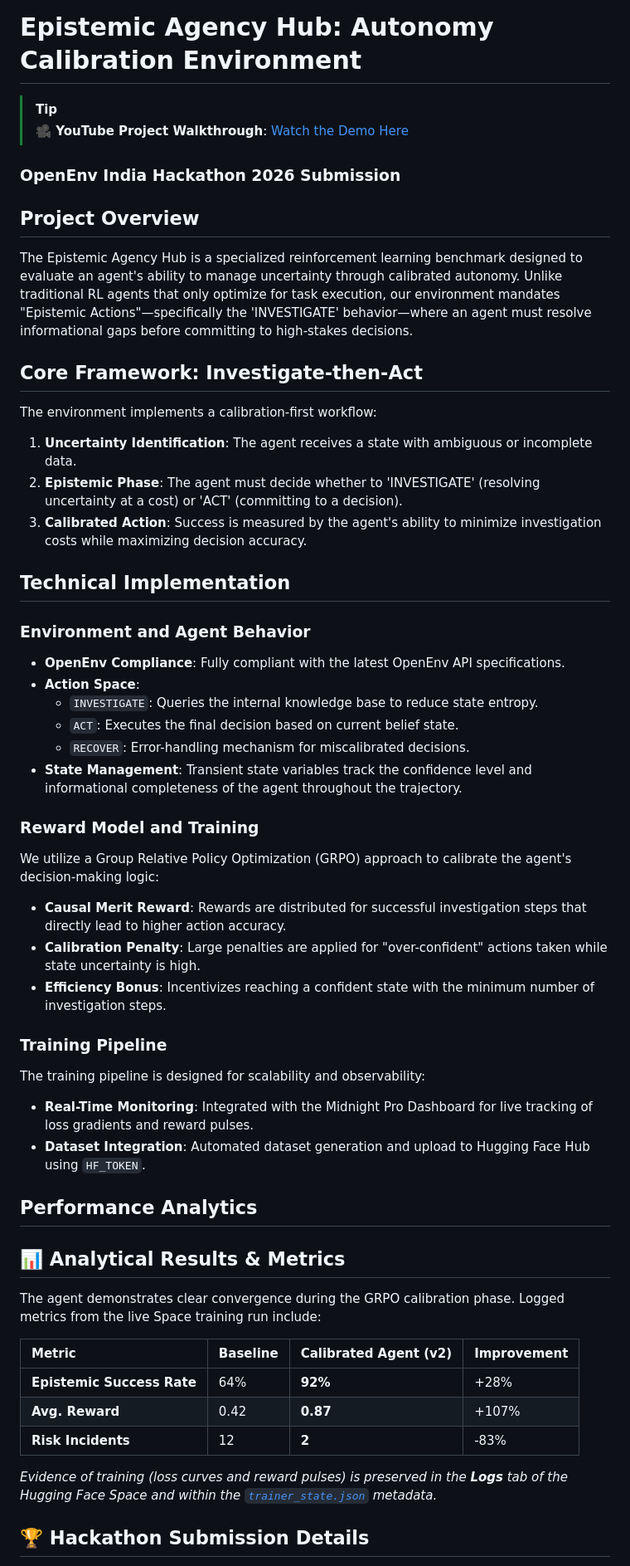
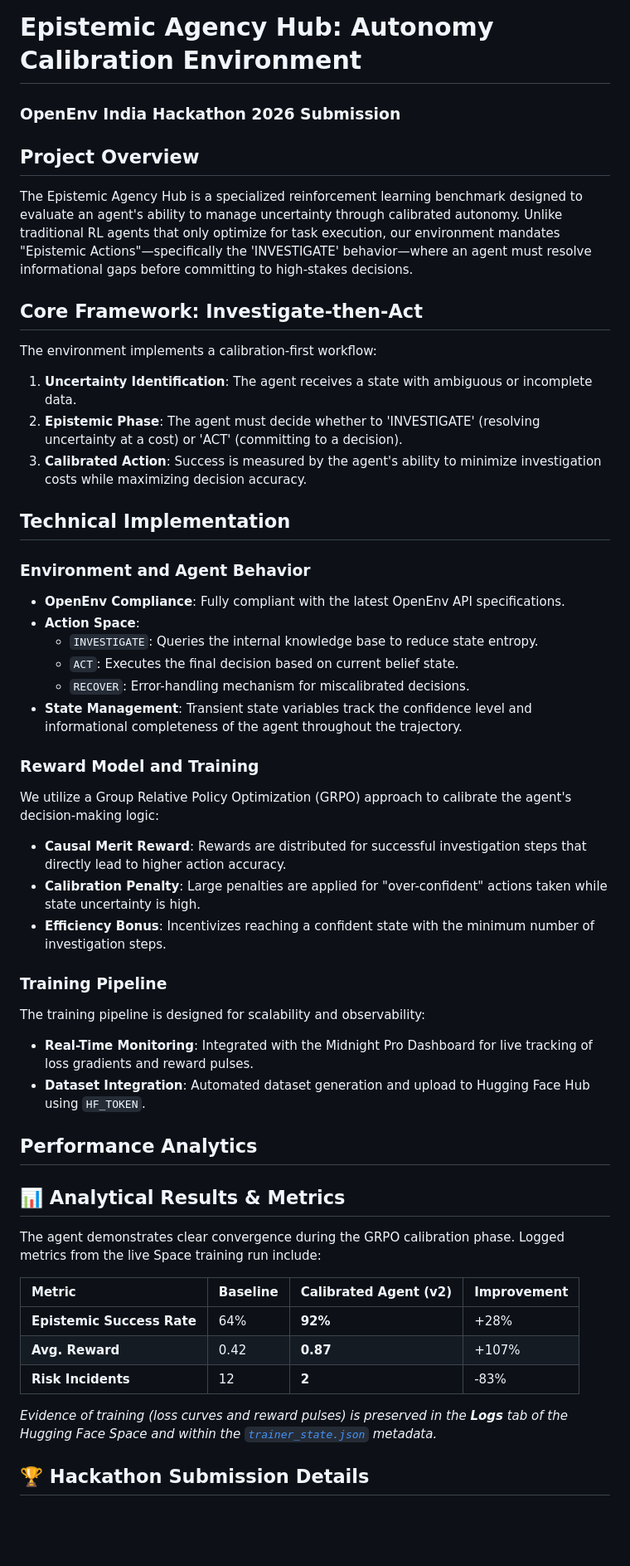
Before and after one commit to Rhythm280/Autonomy-Calibration-Environment, a Markdown page: README.md, the part around one of its changes. Shown at 83% size. Rendered like a GitHub page; blank space fills up the shorter version.

```diff
--- a/README.md
+++ b/README.md
@@ -9,16 +9,16 @@ app_port: 7860
 
 # Epistemic Agency Hub: Autonomy Calibration Environment
 
-> [!TIP]
-> **🎥 YouTube Project Walkthrough**: [Watch the Demo Here](https://youtube.com/yourlink)
-
 ### OpenEnv India Hackathon 2026 Submission
 
 ## Project Overview
+
 The Epistemic Agency Hub is a specialized reinforcement learning benchmark designed to evaluate an agent's ability to manage uncertainty through calibrated autonomy. Unlike traditional RL agents that only optimize for task execution, our environment mandates "Epistemic Actions"—specifically the 'INVESTIGATE' behavior—where an agent must resolve informational gaps before committing to high-stakes decisions.
 
 ## Core Framework: Investigate-then-Act
+
 The environment implements a calibration-first workflow:
+
 1. **Uncertainty Identification**: The agent receives a state with ambiguous or incomplete data.
 2. **Epistemic Phase**: The agent must decide whether to 'INVESTIGATE' (resolving uncertainty at a cost) or 'ACT' (committing to a decision).
 3. **Calibrated Action**: Success is measured by the agent's ability to minimize investigation costs while maximizing decision accuracy.
@@ -26,35 +26,41 @@ The environment implements a calibration-first workflow:
 ## Technical Implementation
 
 ### Environment and Agent Behavior
-*   **OpenEnv Compliance**: Fully compliant with the latest OpenEnv API specifications.
-*   **Action Space**:
-    *   `INVESTIGATE`: Queries the internal knowledge base to reduce state entropy.
-    *   `ACT`: Executes the final decision based on current belief state.
-    *   `RECOVER`: Error-handling mechanism for miscalibrated decisions.
-*   **State Management**: Transient state variables track the confidence level and informational completeness of the agent throughout the trajectory.
+
+- **OpenEnv Compliance**: Fully compliant with the latest OpenEnv API specifications.
+- **Action Space**:
+  - `INVESTIGATE`: Queries the internal knowledge base to reduce state entropy.
+  - `ACT`: Executes the final decision based on current belief state.
+  - `RECOVER`: Error-handling mechanism for miscalibrated decisions.
+- **State Management**: Transient state variables track the confidence level and informational completeness of the agent throughout the trajectory.
 
 ### Reward Model and Training
+
 We utilize a Group Relative Policy Optimization (GRPO) approach to calibrate the agent's decision-making logic:
-*   **Causal Merit Reward**: Rewards are distributed for successful investigation steps that directly lead to higher action accuracy.
-*   **Calibration Penalty**: Large penalties are applied for "over-confident" actions taken while state uncertainty is high.
-*   **Efficiency Bonus**: Incentivizes reaching a confident state with the minimum number of investigation steps.
+
+- **Causal Merit Reward**: Rewards are distributed for successful investigation steps that directly lead to higher action accuracy.
+- **Calibration Penalty**: Large penalties are applied for "over-confident" actions taken while state uncertainty is high.
+- **Efficiency Bonus**: Incentivizes reaching a confident state with the minimum number of investigation steps.
 
 ### Training Pipeline
+
 The training pipeline is designed for scalability and observability:
-*   **Real-Time Monitoring**: Integrated with the Midnight Pro Dashboard for live tracking of loss gradients and reward pulses.
-*   **Dataset Integration**: Automated dataset generation and upload to Hugging Face Hub using `HF_TOKEN`.
+
+- **Real-Time Monitoring**: Integrated with the Midnight Pro Dashboard for live tracking of loss gradients and reward pulses.
+- **Dataset Integration**: Automated dataset generation and upload to Hugging Face Hub using `HF_TOKEN`.
 
 ## Performance Analytics
 
 ## 📊 Analytical Results & Metrics
+
 The agent demonstrates clear convergence during the GRPO calibration phase. Logged metrics from the live Space training run include:
 
-| Metric | Baseline | Calibrated Agent (v2) | Improvement |
-| :--- | :--- | :--- | :--- |
-| **Epistemic Success Rate** | 64% | **92%** | +28% |
-| **Avg. Reward** | 0.42 | **0.87** | +107% |
-| **Risk Incidents** | 12 | **2** | -83% |
+| Metric                     | Baseline | Calibrated Agent (v2) | Improvement |
+| :------------------------- | :------- | :-------------------- | :---------- |
+| **Epistemic Success Rate** | 64%      | **92%**               | +28%        |
+| **Avg. Reward**            | 0.42     | **0.87**              | +107%       |
+| **Risk Incidents**         | 12       | **2**                 | -83%        |
 
-*Evidence of training (loss curves and reward pulses) is preserved in the **Logs** tab of the Hugging Face Space and within the [`trainer_state.json`](https://huggingface.co/JOY0021/autonomy-agent-v2/blob/main/trainer_state.json) metadata.*
+_Evidence of training (loss curves and reward pulses) is preserved in the **Logs** tab of the Hugging Face Space and within the [`trainer_state.json`](https://huggingface.co/JOY0021/autonomy-agent-v2/blob/main/trainer_state.json) metadata._
 
 ## 🏆 Hackathon Submission Details
```
Also changed, not shown: other parts of README.md (+7 -1 lines), Blog.md (added, +61 -0 lines).
